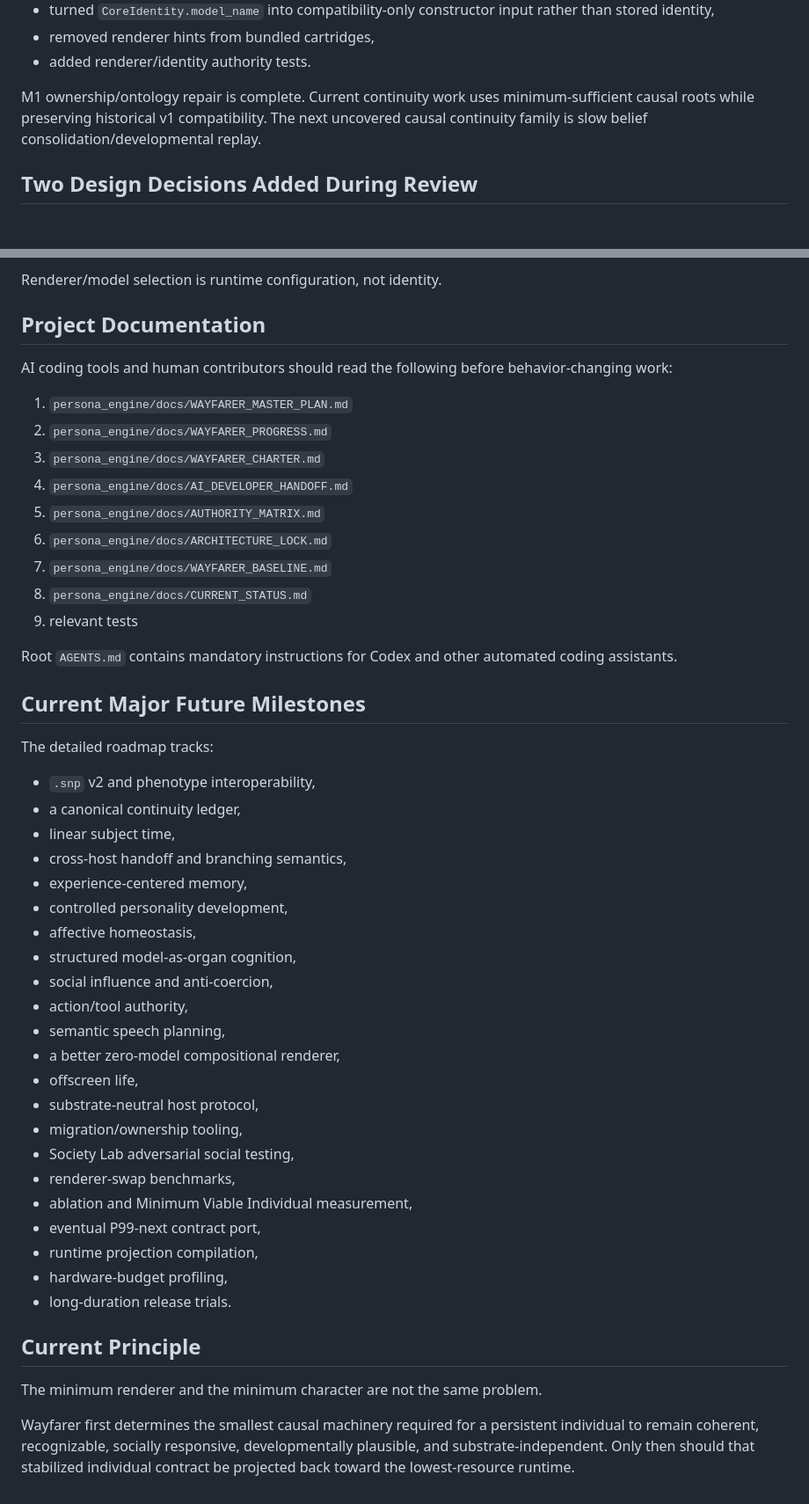
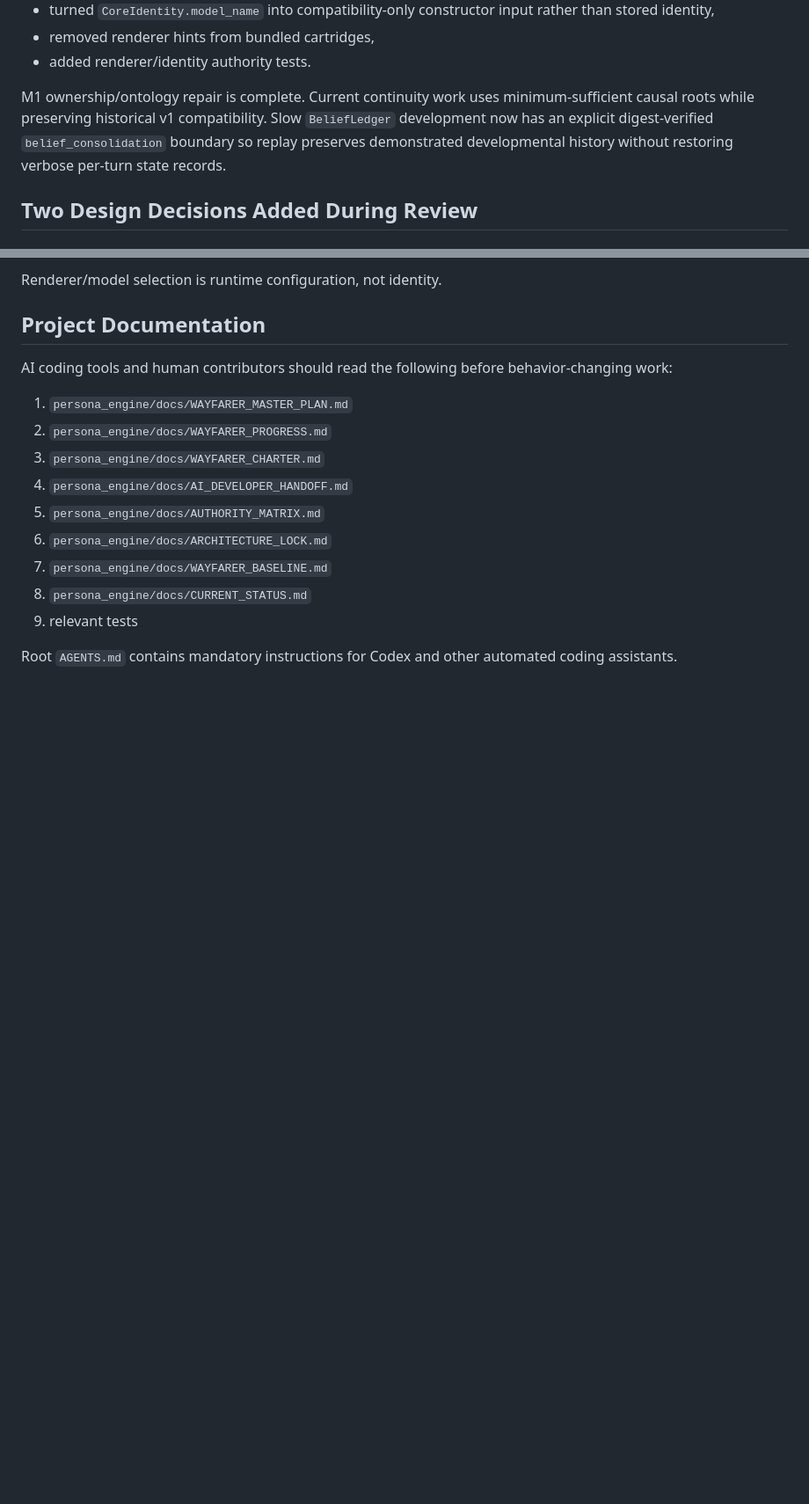
Before and after one commit to Azimn/persona_engine_PYTHONX, a Markdown page: README.md, 2 parts joined by grey strips. Shown at 88% size. GitHub-like rendering; blank space fills up the shorter version.

Commit message:
Refresh README after developmental continuity integration

```diff
--- a/README.md
+++ b/README.md
@@ -93,7 +96,7 @@ Wayfarer has already:
 - removed renderer hints from bundled cartridges,
 - added renderer/identity authority tests.
 
-M1 ownership/ontology repair is complete. Current continuity work uses minimum-sufficient causal roots while preserving historical v1 compatibility. The next uncovered causal continuity family is slow belief consolidation/developmental replay.
+M1 ownership/ontology repair is complete. Current continuity work uses minimum-sufficient causal roots while preserving historical v1 compatibility. Slow `BeliefLedger` development now has an explicit digest-verified `belief_consolidation` boundary so replay preserves demonstrated developmental history without restoring verbose per-turn state records.
 
 ## Two Design Decisions Added During Review
 
@@ -177,36 +180,3 @@ AI coding tools and human contributors should read the following before behavior
 9. relevant tests
 
 Root `AGENTS.md` contains mandatory instructions for Codex and other automated coding assistants.
-
-## Current Major Future Milestones
-
-The detailed roadmap tracks:
-
-- `.snp` v2 and phenotype interoperability,
-- a canonical continuity ledger,
-- linear subject time,
-- cross-host handoff and branching semantics,
-- experience-centered memory,
-- controlled personality development,
-- affective homeostasis,
-- structured model-as-organ cognition,
-- social influence and anti-coercion,
-- action/tool authority,
-- semantic speech planning,
-- a better zero-model compositional renderer,
-- offscreen life,
-- substrate-neutral host protocol,
-- migration/ownership tooling,
-- Society Lab adversarial social testing,
-- renderer-swap benchmarks,
-- ablation and Minimum Viable Individual measurement,
-- eventual P99-next contract port,
-- runtime projection compilation,
-- hardware-budget profiling,
-- long-duration release trials.
-
-## Current Principle
-
-The minimum renderer and the minimum character are not the same problem.
-
-Wayfarer first determines the smallest causal machinery required for a persistent individual to remain coherent, recognizable, socially responsive, developmentally plausible, and substrate-independent. Only then should that stabilized individual contract be projected back toward the lowest-resource runtime.
```
Also changed, not shown: other parts of README.md (+9 -6 lines).
